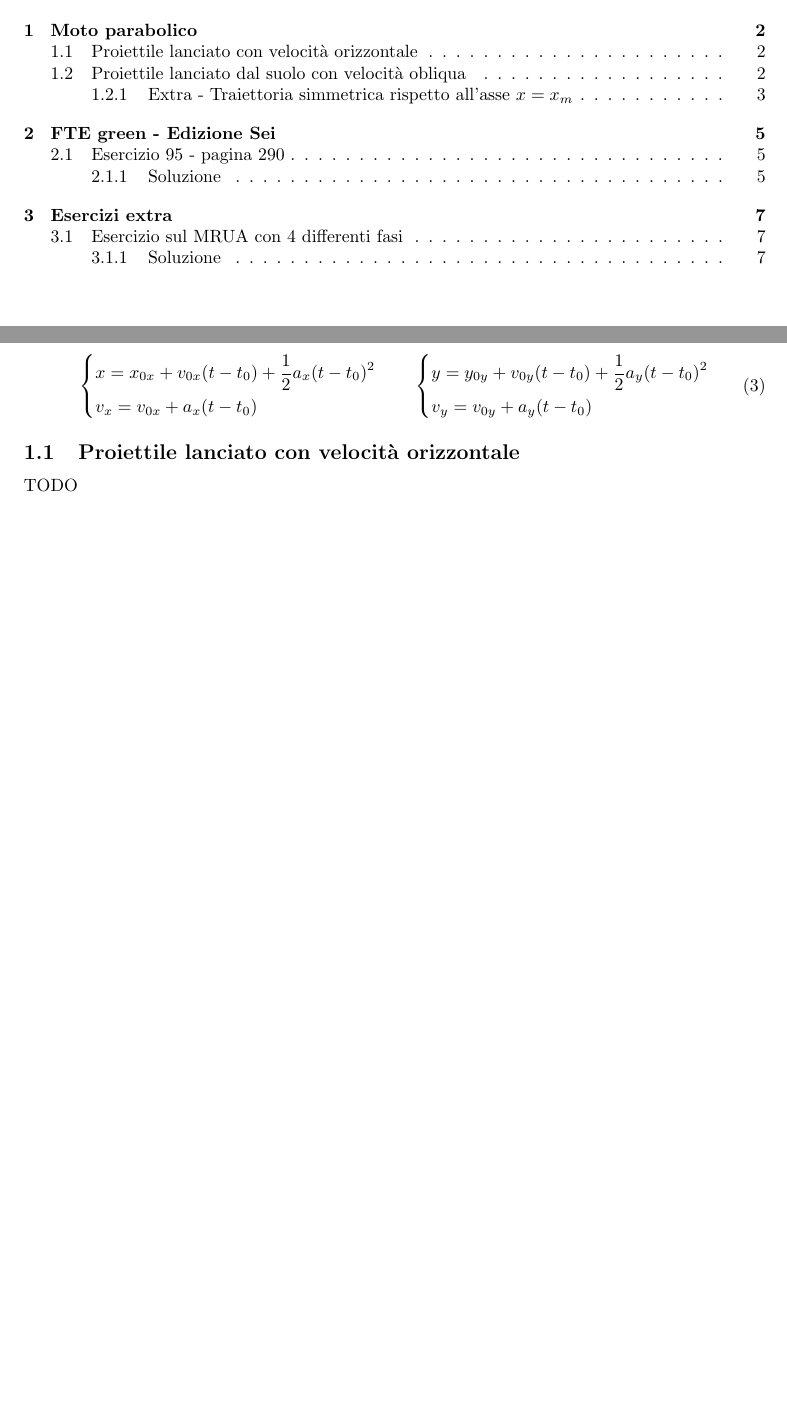
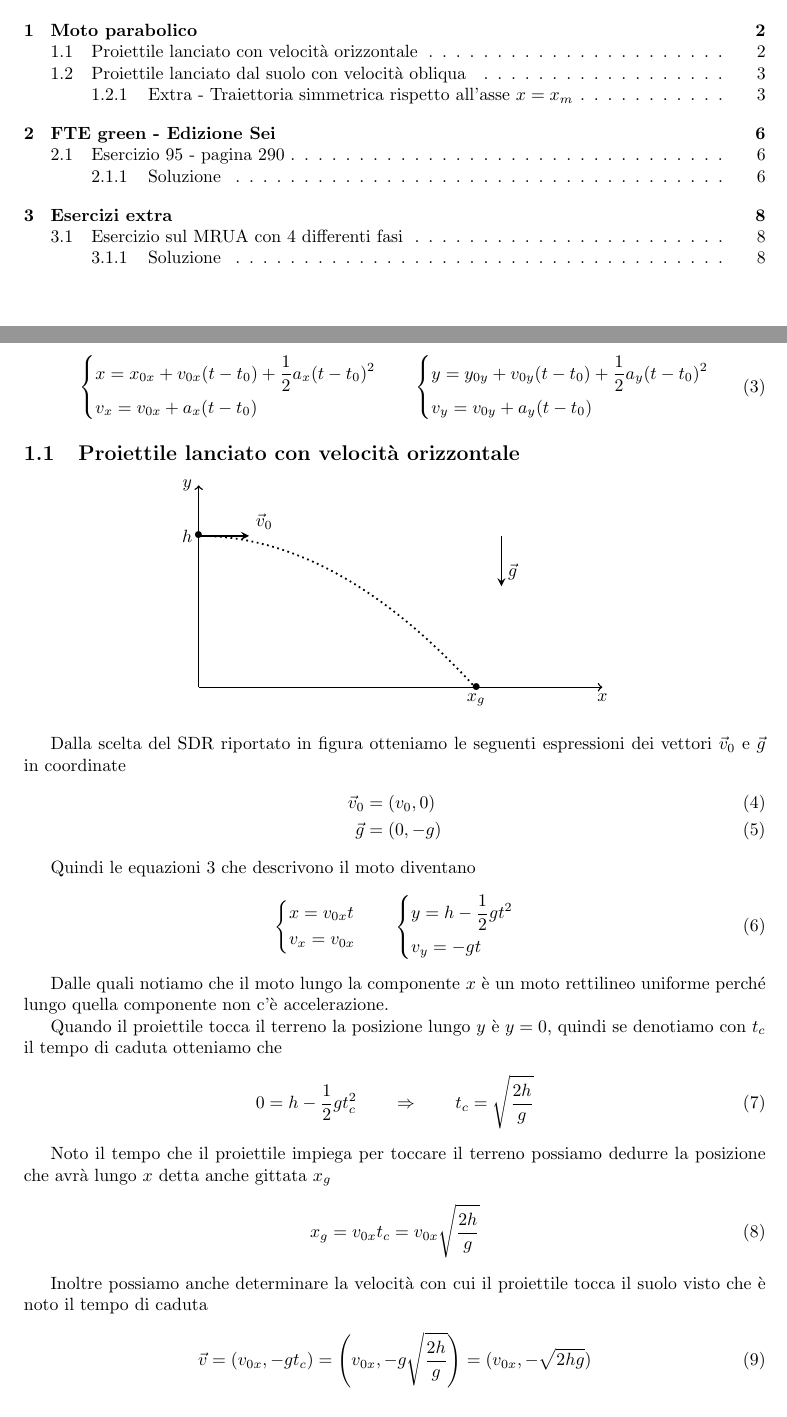
Before and after one commit to torans51/physics-notes, a LaTeX document (main.tex): two parts of pages 1 and 2 of 9 before the commit and two parts of pages 1 and 2 of 10 after it, joined at a grey line, cut so that both start at the same text, the shorter picture padded with empty space. Compiled offline with pdfLaTeX.

Commit message:
Add section to bullet motion

```diff
--- a/main.tex
+++ b/main.tex
@@ -33,7 +33,62 @@ e specializziamole per le componenti $x$ e $y$.
 \end{equation}
 
 \subsection{Proiettile lanciato con velocità orizzontale}
-TODO
+\begin{center}
+  \begin{tikzpicture}
+    \coordinate (orig) at (0,0);
+
+    \draw[thick,->] (orig) -- (8,0) node (xaxis) [anchor=north] {$x$};
+    \draw[thick,->] (orig) -- (0,4) node (yaxis) [anchor=east] {$y$};
+
+    \draw[line width=1pt,-stealth](6,3)--(6,2) node[anchor=south west]{$\Vec{g}$};
+    \draw[line width=1pt,-stealth](0,3)--(1,3) node (v0) [anchor=south west]{$\Vec{v}_0$};
+    \draw[line width=1pt, dotted] plot[smooth,domain=0:5.5] (\x, {-0.1*\x*\x + 3});
+
+    \node at (5.5, 0) {\textbullet};
+    \node at (5.5, 0) [anchor=north] {$x_g$};
+
+    \node at (0, 3) {\textbullet};
+    \node at (0, 3) [anchor=east] {$h$};
+  \end{tikzpicture}
+\end{center}
+
+Dalla scelta del SDR riportato in figura otteniamo le seguenti espressioni dei vettori $\Vec{v}_0$ e $\Vec{g}$ in coordinate
+\begin{align}
+  \Vec{v}_0 &= (v_0, 0)\\
+  \Vec{g} &= (0, -g)
+\end{align}
+
+Quindi le equazioni \ref{2dgeneric} che descrivono il moto diventano
+\begin{equation}
+  \begin{dcases}
+    x = v_{0x} t \\
+    v_x = v_{0x}
+  \end{dcases}
+  \qquad
+  \begin{dcases}
+    y = h - \frac{1}{2}gt^2 \\
+    v_y = - gt
+  \end{dcases}
+\end{equation}
+
+Dalle quali notiamo che il moto lungo la componente $x$ è un moto rettilineo uniforme perché lungo quella componente non c'è accelerazione.
+
+Quando il proiettile tocca il terreno la posizione lungo $y$ è $y=0$, quindi se denotiamo con $t_c$ il tempo di caduta otteniamo che
+\begin{equation}
+  0 = h - \frac{1}{2}gt_c^2 \qquad \Rightarrow \qquad t_c = \sqrt{\frac{2h}{g}}
+\end{equation}
+
+Noto il tempo che il proiettile impiega per toccare il terreno possiamo dedurre la posizione che avrà lungo $x$ detta anche gittata $x_g$
+\begin{equation}
+  x_g = v_{0x} t_c = v_{0x} \sqrt{\frac{2h}{g}}
+\end{equation}
+
+Inoltre possiamo anche determinare la velocità con cui il proiettile tocca il suolo visto che è noto il tempo di caduta
+\begin{equation}
+  \Vec{v} = (v_{0x}, -gt_c)
+          = \left(v_{0x}, -g\sqrt{\frac{2h}{g}}\right)
+          = (v_{0x}, -\sqrt{2hg})
+\end{equation}
 
 \subsection{Proiettile lanciato dal suolo con velocità obliqua}
 \begin{center}
```
